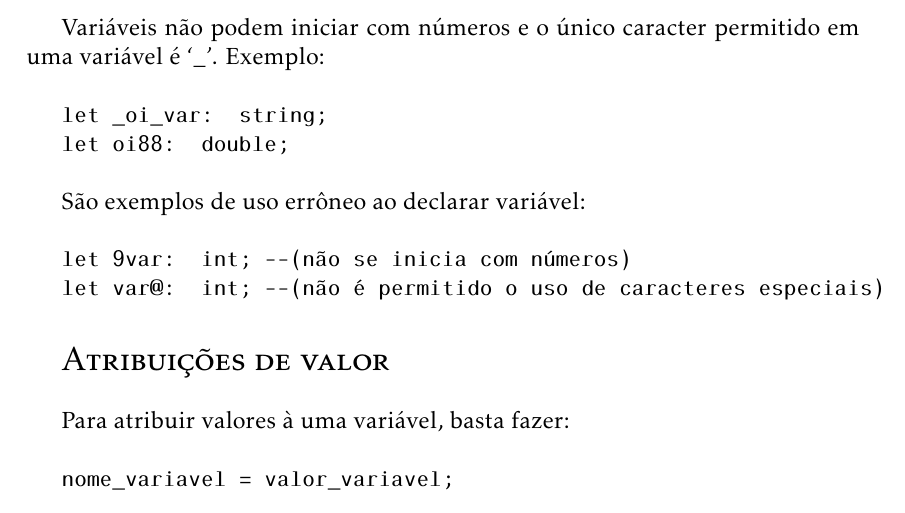
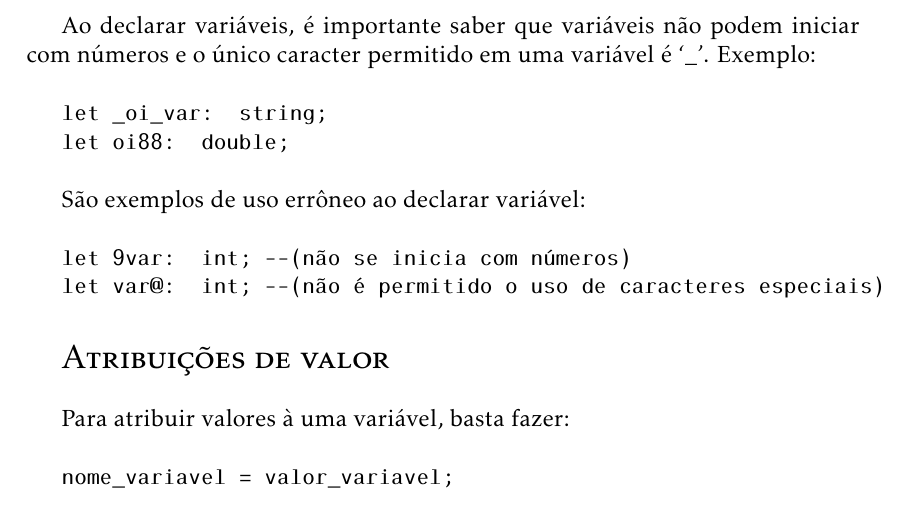
Before and after one commit to vladimirbelinski/Lotus, a LaTeX document (fonte/Documentacao_Lotus.tex): part of page 4 of 9, cut at the place of the change. Compiled offline with pdfLaTeX.

Commit message:
Fixed wrong usage of ':'.

```diff
--- a/fonte/Documentacao_Lotus.tex
+++ b/fonte/Documentacao_Lotus.tex
@@ -89,9 +89,7 @@ Também é permitida a atribuição de valores às variáveis no momento da decl
 
 \texttt{\noindent let x = ``Oi'': string;}\\
 
-Ao declarar variáveis, é importante saber: \\
-
-Variáveis não podem iniciar com números e o único caracter permitido em uma variável é `\_'. Exemplo: \\
+Ao declarar variáveis, é importante saber que variáveis não podem iniciar com números e o único caracter permitido em uma variável é `\_'. Exemplo: \\
 
 \texttt{\noindent let \_oi\_var: string;\\
 \indent let oi88: double;}\\
```
